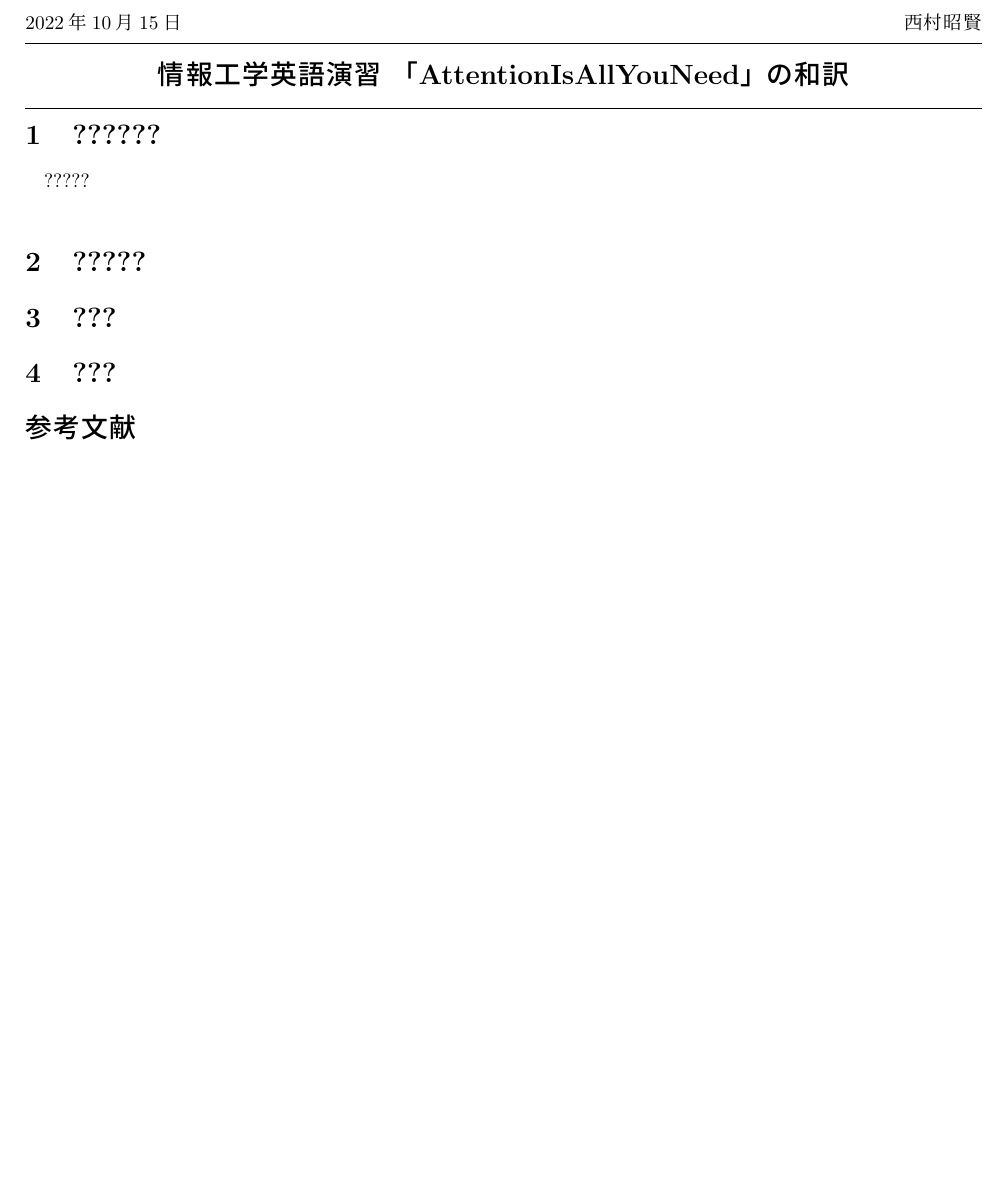
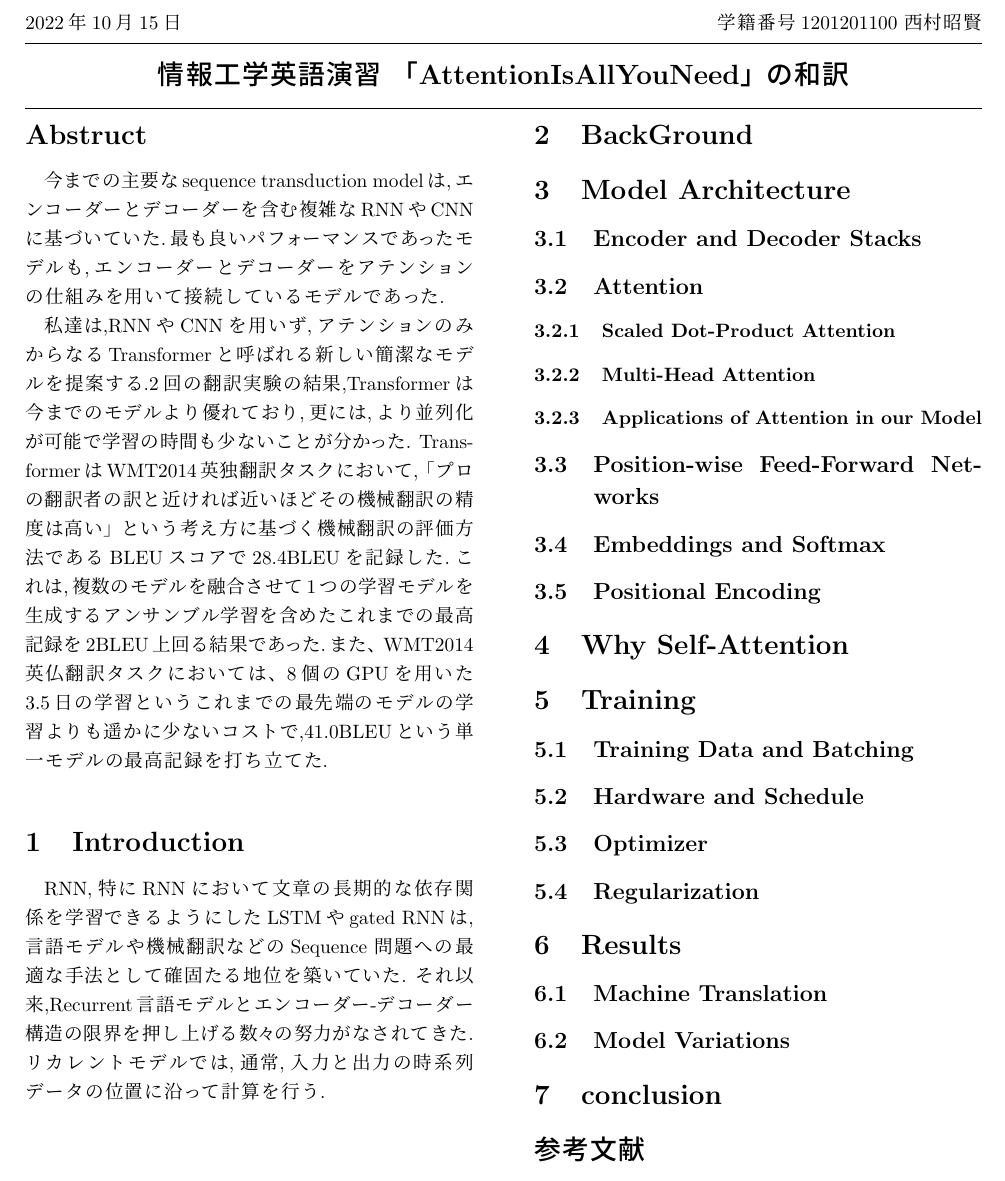
Before and after one commit to Nisk1G/EnglishExe, a LaTeX document (Attention/Attention.tex): part of the page, cut so that both start at the same text. Compiled offline with pLaTeX and dvipdfmx.

Commit message:
[Add] Introductionの途中まで

```diff
--- a/Attention/Attention.tex
+++ b/Attention/Attention.tex
@@ -31,7 +31,7 @@
 
   \today
   \hfill
-  \ \  西村昭賢
+  \ \  学籍番号1201201100 西村昭賢
 
   \vspace{2mm}
   \hrule
@@ -42,17 +42,61 @@
   \vspace{3mm}
 ]
 
-\section{??????}
-?????
+\section*{Abstruct}
+今までの主要なsequence transduction modelは,エンコーダーとデコーダーを含む
+複雑なRNNやCNNに基づいていた.最も良いパフォーマンスであったモデルも,エンコーダーとデコーダーをアテンションの仕組みを用いて接続しているモデルであった.\par
+私達は,RNNやCNNを用いず,アテンションのみからなるTransformerと呼ばれる新しい簡潔なモデルを提案する.2回の翻訳実験の結果,Transformerは今までのモデルより優れており,更には,より並列化が可能で学習の時間も少ないことが分かった.
+TransformerはWMT2014英独翻訳タスクにおいて,「プロの翻訳者の訳と近ければ近いほどその機械翻訳の精度は高い」という考え方に基づく機械翻訳の評価方法であるBLEUスコアで28.4BLEUを記録した.これは,複数のモデルを融合させて1つの学習モデルを生成するアンサンブル学習を含めたこれまでの最高記録を2BLEU上回る結果であった.また、WMT2014英仏翻訳タスクにおいては、8個のGPUを用いた3.5日の学習というこれまでの最先端のモデルの学習よりも遥かに少ないコストで,41.0BLEUという単一モデルの最高記録を打ち立てた.
 
-\section{?????}
+%TODO sequence transduction modelの自然な訳、時系列分析モデル?
 
 
-\section{???}
+\section{Introduction}
+RNN,特にRNNにおいて文章の長期的な依存関係を学習できるようにしたLSTMやgated RNNは,言語モデルや機械翻訳などのSequence 問題への最適な手法として確固たる地位を築いていた.
+それ以来,Recurrent言語モデルとエンコーダー-デコーダー構造の限界を押し上げる数々の努力がなされてきた.
+リカレントモデルでは,通常,入力と出力の時系列データの位置に沿って計算を行う.
+\section{BackGround}
 
 
-\section{???}
+\section{Model Architecture}
 
+\subsection{Encoder and Decoder Stacks}
+
+\subsection{Attention}
+
+\subsubsection{Scaled Dot-Product Attention}
+
+\subsubsection{Multi-Head Attention}
+
+\subsubsection{Applications of Attention in our Model}
+
+\subsection{Position-wise Feed-Forward Networks}
+
+\subsection{Embeddings and Softmax}
+
+\subsection{Positional Encoding}
+
+\section{Why Self-Attention}
+
+\section{Training}
+
+\subsection{Training Data and Batching}
+
+\subsection{Hardware and Schedule}
+
+\subsection{Optimizer}
+
+\subsection{Regularization}
+
+\section{Results}
+
+\subsection{Machine Translation}
+
+\subsection{Model Variations}
+
+\section{conclusion}
+
+%TODO 用語説明的な部分の書き方調べる
 
 %index.bibはtexファイルと同階層に置く
 %ちゃんと\citeしないと表示されない(1敗)
```
Also changed, not shown: Attention/参考文献リスト.txt (added, +7 -0 lines), Attention/out/Attention.pdf, Neocognitron/1-s2.0-0031320382900243-main.pdf (renamed from NEOCOGNITRON/1-s2.0-0031320382900243-main.pdf), 6 other files.
